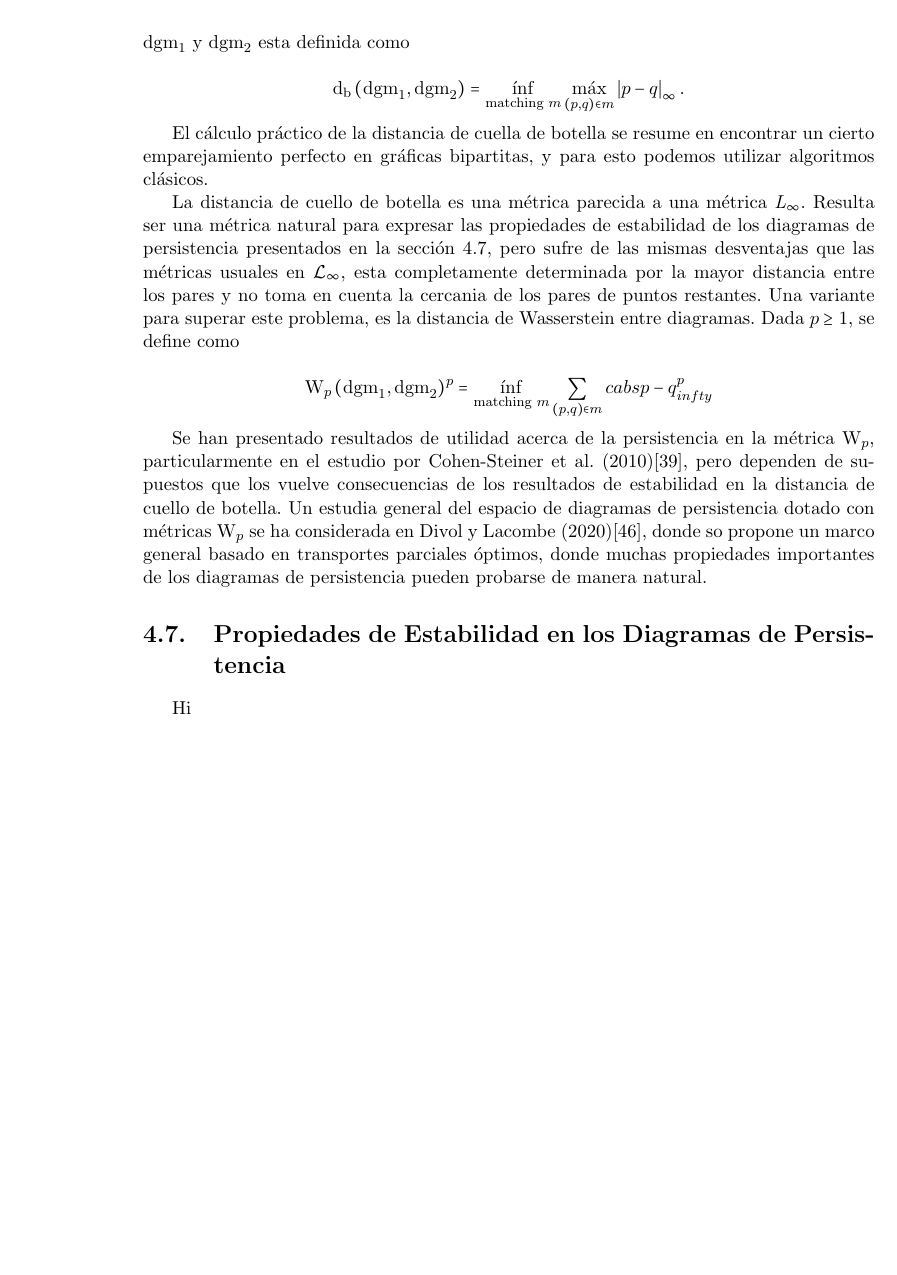
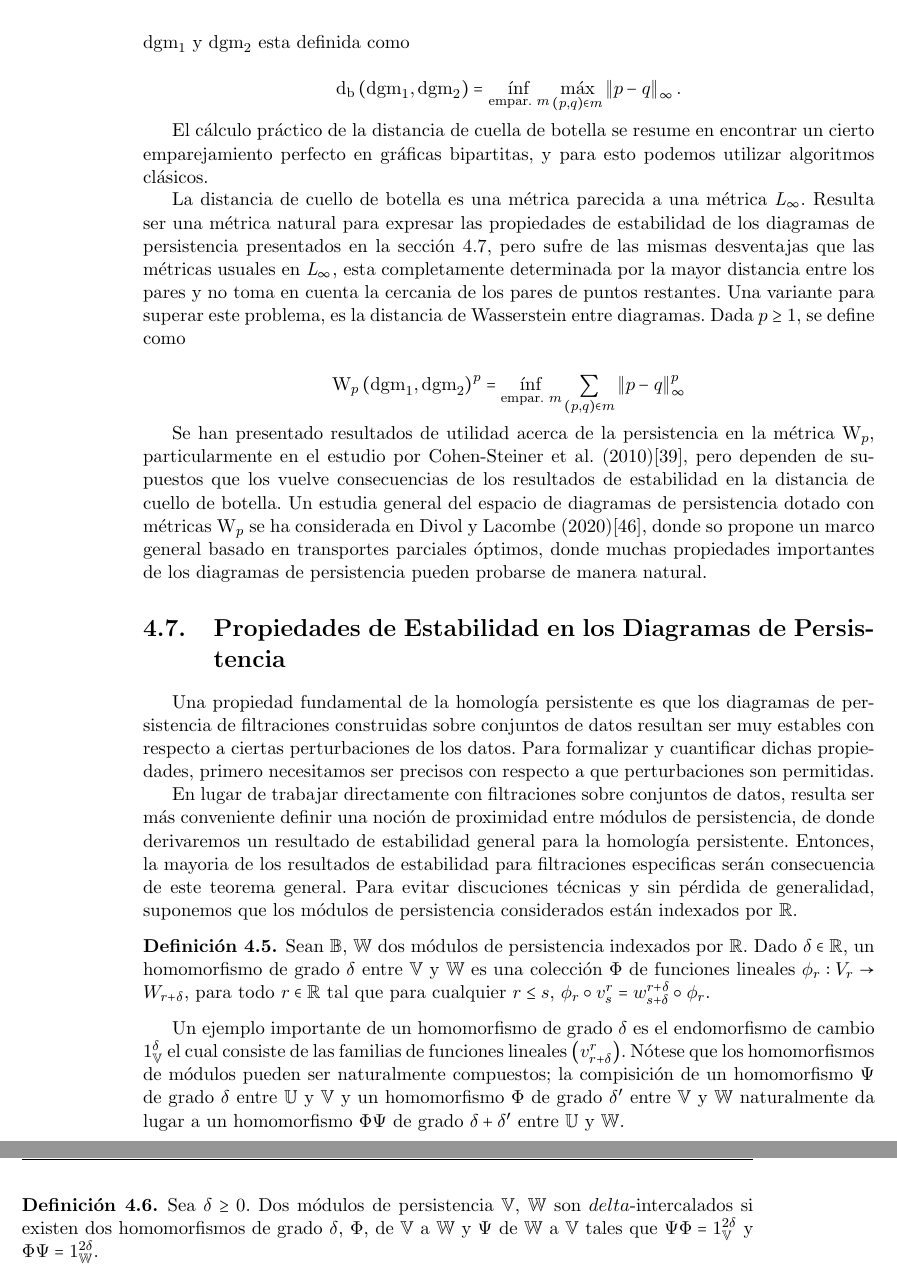
Before and after one commit to SolidTitanium/NTesisRepo, a LaTeX thesis (FastBin/Tesis_LM_German-Felix(Copy_0)(1)/main.tex, which reads FastBin/Tesis_LM_German-Felix(Copy_0)(1)/Capitulo-4.tex): part of page 45 of 58 before the commit and two parts of pages 45 and 46 of 58 after it, the two joined at a grey line, cut so that both start at the same text, the shorter picture padded with empty space. Compiled offline with pdfLaTeX.

Commit message:
commit of the day

```diff
--- a/FastBin/Tesis_LM_German-Felix(Copy_0)(1)/Capitulo-4.tex
+++ b/FastBin/Tesis_LM_German-Felix(Copy_0)(1)/Capitulo-4.tex
@@ -488,7 +488,7 @@ esta definida como
 
 \begin{equation*}
     \mathrm{d}_{\mathrm{b}}\cpar{\mathrm{dgm}_{1},\mathrm{dgm}_{2}} =
-    \inf_{\text{matching }m}\max_{\cpar{p,q}\in m}\cabs{p-q}_{\infty}.
+    \inf_{\text{empar. }m}\max_{\cpar{p,q}\in m}\cnorm{p-q}_{\infty}.
 \end{equation*}
 
 El c\'alculo pr\'actico de la distancia de cuella de botella se resume en
@@ -498,7 +498,7 @@ podemos utilizar algoritmos cl\'asicos.
 La distancia de cuello de botella es una m\'etrica parecida a una m\'etrica $\mathit{L}_{\infty}$.
 Resulta ser una m\'etrica natural para expresar las propiedades de estabilidad de los
 diagramas de persistencia presentados en la secci\'on \ref{sec: 4.7},
-pero sufre de las mismas desventajas que las m\'etricas usuales en $\mathcal{L}_{\infty}$,
+pero sufre de las mismas desventajas que las m\'etricas usuales en $\mathit{L}_{\infty}$,
 esta completamente determinada por la mayor distancia entre los pares
 y no toma en cuenta la cercania de los pares de puntos restantes.
 Una variante para superar este problema, es la distancia de Wasserstein entre diagramas.
@@ -506,7 +506,7 @@ Dada $p\geq 1$, se define como
 
 \begin{equation*}
     \mathrm{W}_{p}\cpar{\mathrm{dgm}_{1},\mathrm{dgm}_{2}}^{p} =
-    \inf_{\text{matching }m}\sum_{\cpar{p,q}\in m}cabs{p-q}_{infty}^{p}
+    \inf_{\text{empar. }m}\sum_{\cpar{p,q}\in m}\cnorm{p-q}_{\infty}^{p}
 \end{equation*}
 
 Se han presentado resultados de utilidad acerca de la persistencia en la m\'etrica $\mathrm{W}_{p}$,
@@ -520,4 +520,40 @@ donde muchas propiedades importantes de los diagramas de persistencia pueden pro
 
 \section{Propiedades de Estabilidad en los Diagramas de Persistencia}\label{sec: 4.7}
 
-Hi
+Una propiedad fundamental de la homolog\'ia persistente es que
+los diagramas de persistencia de filtraciones construidas sobre conjuntos de datos
+resultan ser muy estables con respecto a ciertas perturbaciones de los datos.
+Para formalizar y cuantificar dichas propiedades, primero necesitamos ser precisos
+con respecto a que perturbaciones son permitidas.
+
+En lugar de trabajar directamente con filtraciones sobre conjuntos de datos,
+resulta ser m\'as conveniente definir una noci\'on de proximidad entre m\'odulos
+de persistencia, de donde derivaremos un resultado de estabilidad general para la
+homolog\'ia persistente. Entonces, la mayoria de los resultados de estabilidad
+para filtraciones especificas ser\'an consecuencia de este teorema general.
+Para evitar discuciones t\'ecnicas y sin p\'erdida de generalidad, suponemos
+que los m\'odulos de persistencia considerados est\'an indexados por $\mathbb{R}$.
+
+\begin{definicion}
+    Sean $\mathbb{B}$, $\mathbb{W}$ dos m\'odulos de persistencia indexados por
+    $\mathbb{R}$. Dado $\delta\in\mathbb{R}$, un homomorfismo de grado $\delta$ entre
+    $\mathbb{V}$ y $\mathbb{W}$ es una colecci\'on $\Phi$ de funciones lineales
+    $\phi_{r}:V_{r}\rightarrow W_{r+\delta}$, para todo $r\in\mathbb{R}$ tal que
+    para cualquier $r\leq s$, $\phi_{r}\circ v_{s}^{r}=w_{s+\delta}^{r+\delta}\circ\phi_{r}$.
+\end{definicion}
+
+Un ejemplo importante de un homomorfismo de grado $\delta$ es el endomorfismo de cambio
+$\mathrm{1}_{\mathbb{V}}^{\delta}$ el cual consiste de las familias de funciones lineales
+$\cpar{v_{r+\delta}^{r}}$. N\'otese que los homomorfismos de m\'odulos pueden ser
+naturalmente compuestos; la compisici\'on de un homomorfismo $\Psi$ de grado $\delta$
+entre $\mathbb{U}$ y $\mathbb{V}$ y un homomorfismo $\Phi$ de grado $\delta'$ entre
+$\mathbb{V}$ y $\mathbb{W}$ naturalmente da lugar a un homomorfismo $\Phi\Psi$ de
+grado $\delta + \delta'$ entre $\mathbb{U}$ y $\mathbb{W}$.
+
+\begin{definicion}
+    Sea $\delta\geq 0$. Dos m\'odulos de persistencia $\mathbb{V}$, $\mathbb{W}$
+    son $delta$-intercalados si existen dos homomorfismos de grado $\delta$,
+    $\Phi$, de $\mathbb{V}$ a $\mathbb{W}$ y $\Psi$ de $\mathbb{W}$ a $\mathbb{V}$
+    tales que $\Psi\Phi = \mathrm{1}_{\mathbb{V}}^{2\delta}$ y
+    $\Phi\Psi = \mathrm{1}_{\mathbb{W}}^{2\delta}$.
+\end{definicion}
```
Also changed, not shown: FastBin/Tesis_LM_German-Felix(Copy_0)(1)/BibliografiaTesis.bib (+19 -1 lines), FastBin/Tesis_LM_German-Felix(Copy_0)(1)/main.pdf.
